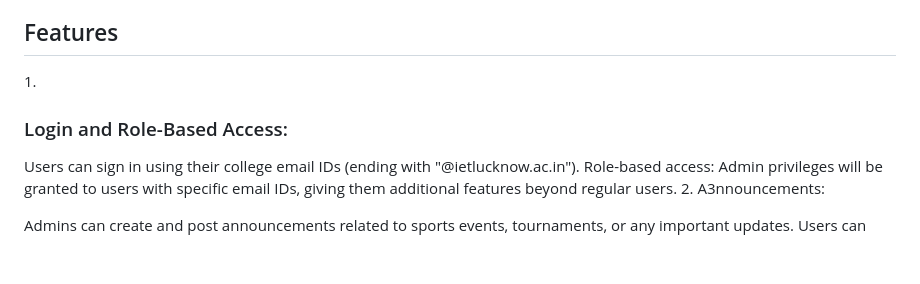
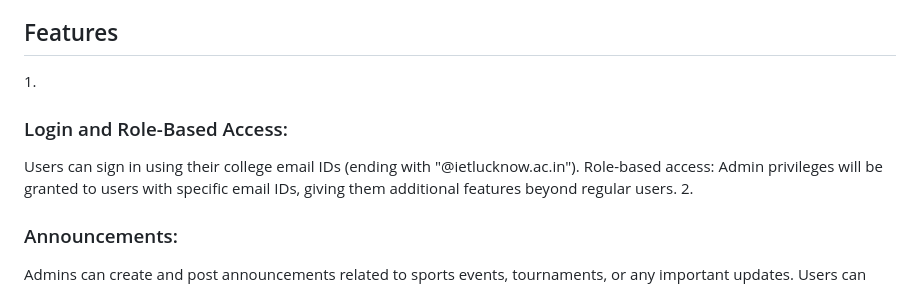
Before and after one commit to RunTerror/College-Sports, a Markdown page: README.md, the part around the change printed below. Drawn GitHub-style; blank space fills up the shorter version.

```diff
--- a/README.md
+++ b/README.md
@@ -3,11 +3,11 @@
 Sports Hub is a Flutter application that serves as a sports community platform for college students of the Institute of Engineering and Technology (IET), Lucknow. It allows users with college email IDs ending with "@ietlucknow.ac.in" to access the app and assigns them roles of either admin or user based on their email ID. The application is backed by Firebase for seamless authentication, real-time database management, and cloud storage.
 
 <h2>Features</h2>
-1. <h3>Login and Role-Based Access:</h3>
+1.<h3>Login and Role-Based Access:</h3>
 
 Users can sign in using their college email IDs (ending with "@ietlucknow.ac.in").
 Role-based access: Admin privileges will be granted to users with specific email IDs, giving them additional features beyond regular users.
-2. <h>A3nnouncements:</h3>
+2. <h3>Announcements:</h3>
 
 Admins can create and post announcements related to sports events, tournaments, or any important updates.
 Users can view these announcements on their dashboard.
```
Also changed, not shown: other parts of README.md (+4 -4 lines).
